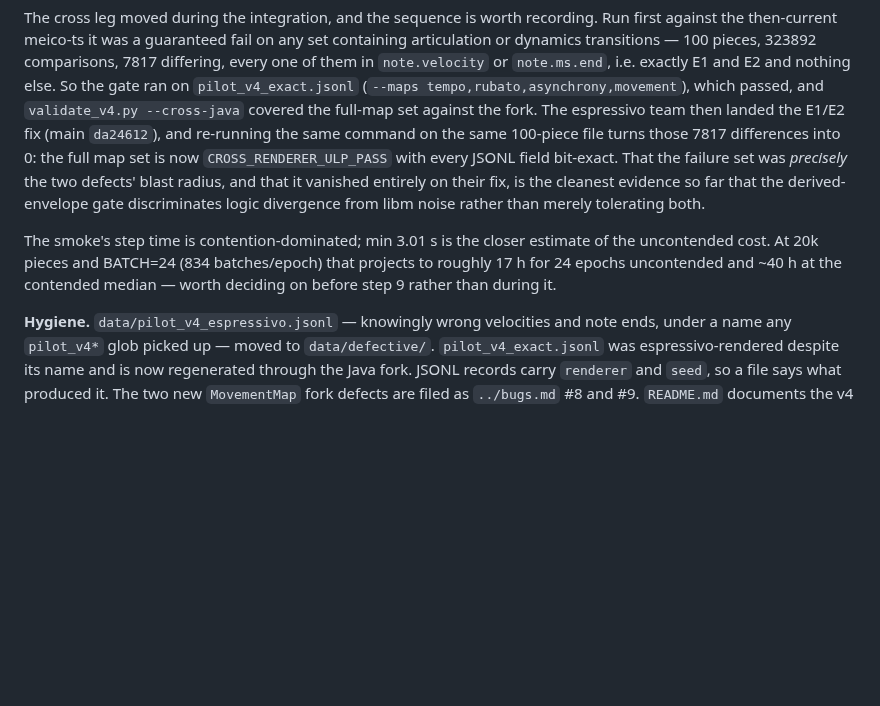
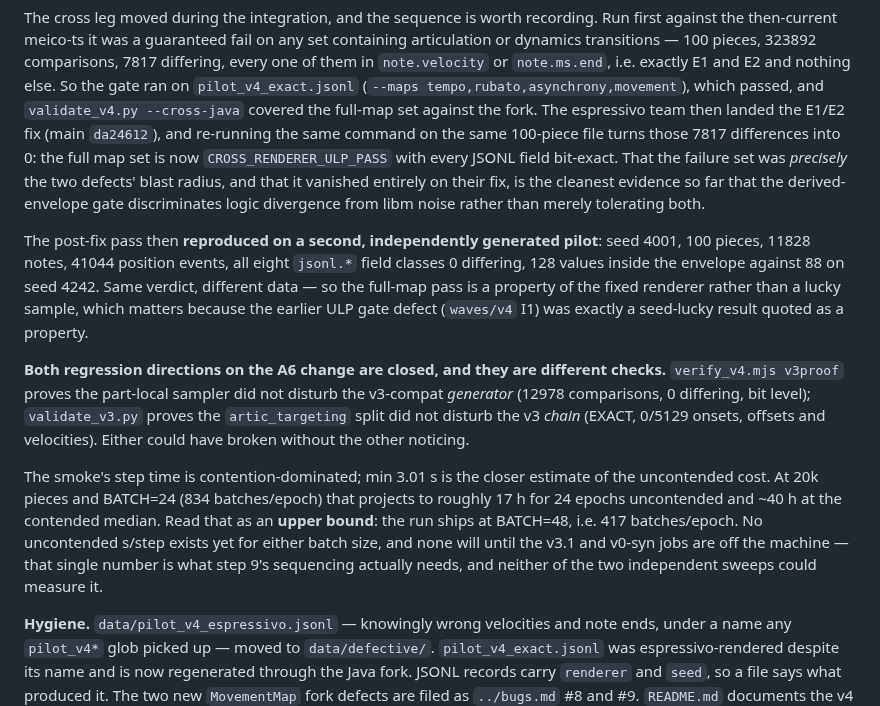
Before and after one commit to pfefferniels/mpmify, a Markdown page: ml/LOG.md, the part around the change. Rendered like a GitHub page; blank space fills up the shorter version.

Commit message:
LOG: cross-gate pass reproduced on a second pilot; both A6 regressions closed
Three facts the v4 entry was missing, two of them measured by the other integrator agent
on its own pilot and recorded here as its measurements.

The full-map cross pass after the meico-ts E1/E2 fix reproduces on an independently
generated pilot (seed 4001: 11828 notes, 41044 position events, all eight jsonl.* classes
0 differing, 128 values in envelope vs 88 on seed 4242). Worth stating because this wave's
own ULP gate defect was precisely a seed-lucky result quoted as a property, so a single
observation of a pass is not the same claim as a reproduced one.

The A6 change had two independent regression surfaces and both are clear: v3proof covers
the v3-compat generator, validate_v3 covers the v3 chain. Either could have broken without
the other noticing, so recording only one would overstate the coverage.

Corrects the throughput projection to an upper bound: it was computed at BATCH=24 and the
run ships at 48, halving the batches per epoch. Also states plainly that no uncontended
s/step exists for either batch size and that this is the number step 9 actually needs.

Co-Authored-By: Claude Fable 5 <noreply@anthropic.com>

```diff
--- a/ml/LOG.md
+++ b/ml/LOG.md
@@ -478,10 +478,26 @@ on the same 100-piece file turns those 7817 differences into 0: the full map set
 the cleanest evidence so far that the derived-envelope gate discriminates logic divergence
 from libm noise rather than merely tolerating both.
 
+The post-fix pass then **reproduced on a second, independently generated pilot**: seed 4001,
+100 pieces, 11828 notes, 41044 position events, all eight `jsonl.*` field classes 0
+differing, 128 values inside the envelope against 88 on seed 4242. Same verdict, different
+data — so the full-map pass is a property of the fixed renderer rather than a lucky sample,
+which matters because the earlier ULP gate defect (`waves/v4` I1) was exactly a seed-lucky
+result quoted as a property.
+
+**Both regression directions on the A6 change are closed, and they are different checks.**
+`verify_v4.mjs v3proof` proves the part-local sampler did not disturb the v3-compat
+*generator* (12978 comparisons, 0 differing, bit level); `validate_v3.py` proves the
+`artic_targeting` split did not disturb the v3 *chain* (EXACT, 0/5129 onsets, offsets and
+velocities). Either could have broken without the other noticing.
+
 The smoke's step time is contention-dominated; min 3.01 s is the closer estimate of the
 uncontended cost. At 20k pieces and BATCH=24 (834 batches/epoch) that projects to roughly
-17 h for 24 epochs uncontended and ~40 h at the contended median — worth deciding on before
-step 9 rather than during it.
+17 h for 24 epochs uncontended and ~40 h at the contended median. Read that as an **upper
+bound**: the run ships at BATCH=48, i.e. 417 batches/epoch. No uncontended s/step exists yet
+for either batch size, and none will until the v3.1 and v0-syn jobs are off the machine —
+that single number is what step 9's sequencing actually needs, and neither of the two
+independent sweeps could measure it.
 
 **Hygiene.** `data/pilot_v4_espressivo.jsonl` — knowingly wrong velocities and note ends,
 under a name any `pilot_v4*` glob picked up — moved to `data/defective/`.
```
